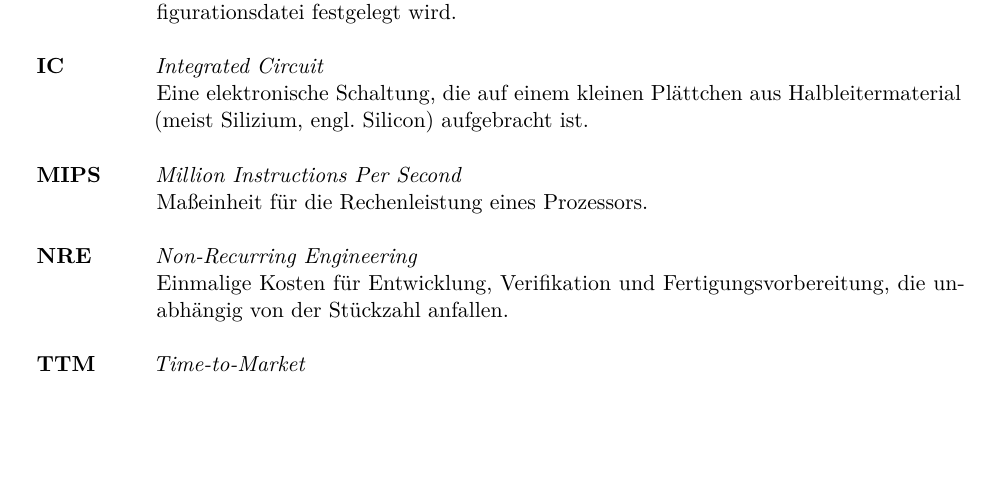
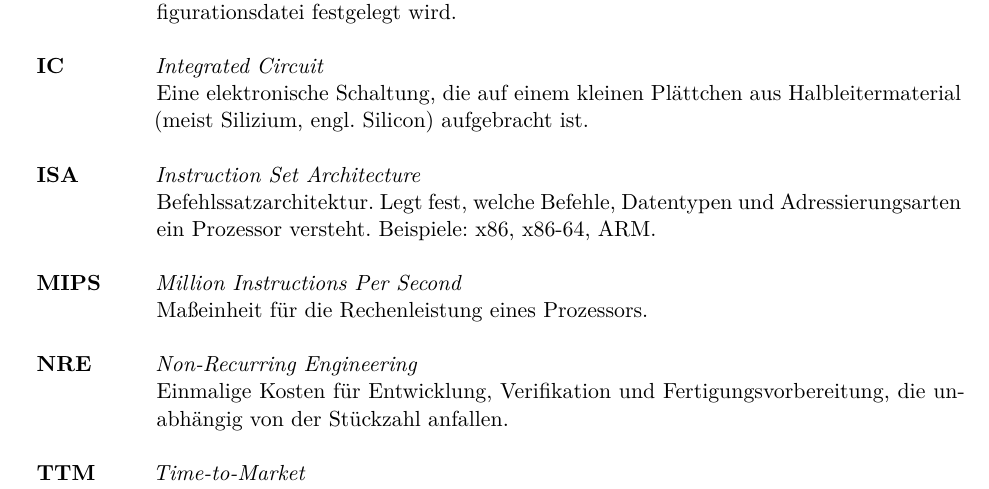
Before and after one commit to fhdw-students-2025/es-tg-glossary, a LaTeX document (main.tex, which reads content.tex): part of the page, cut so that both start at the same text, the shorter picture padded with empty space. Compiled offline with XeLaTeX.

Commit message:
feat: add ISA

```diff
--- a/content.tex
+++ b/content.tex
@@ -14,6 +14,9 @@
 \abk{IC}{Integrated Circuit}
   {Eine elektronische Schaltung, die auf einem kleinen Plättchen aus Halbleitermaterial (meist Silizium, engl. Silicon) aufgebracht ist.}
 
+\abk{ISA}{Instruction Set Architecture}{
+Befehlssatzarchitektur. Legt fest, welche Befehle, Datentypen und Adressierungsarten ein Prozessor versteht. Beispiele: x86, x86-64, ARM.}
+
 \abk{MIPS}{Million Instructions Per Second}
   {Maßeinheit für die Rechenleistung eines Prozessors.}
 
```
